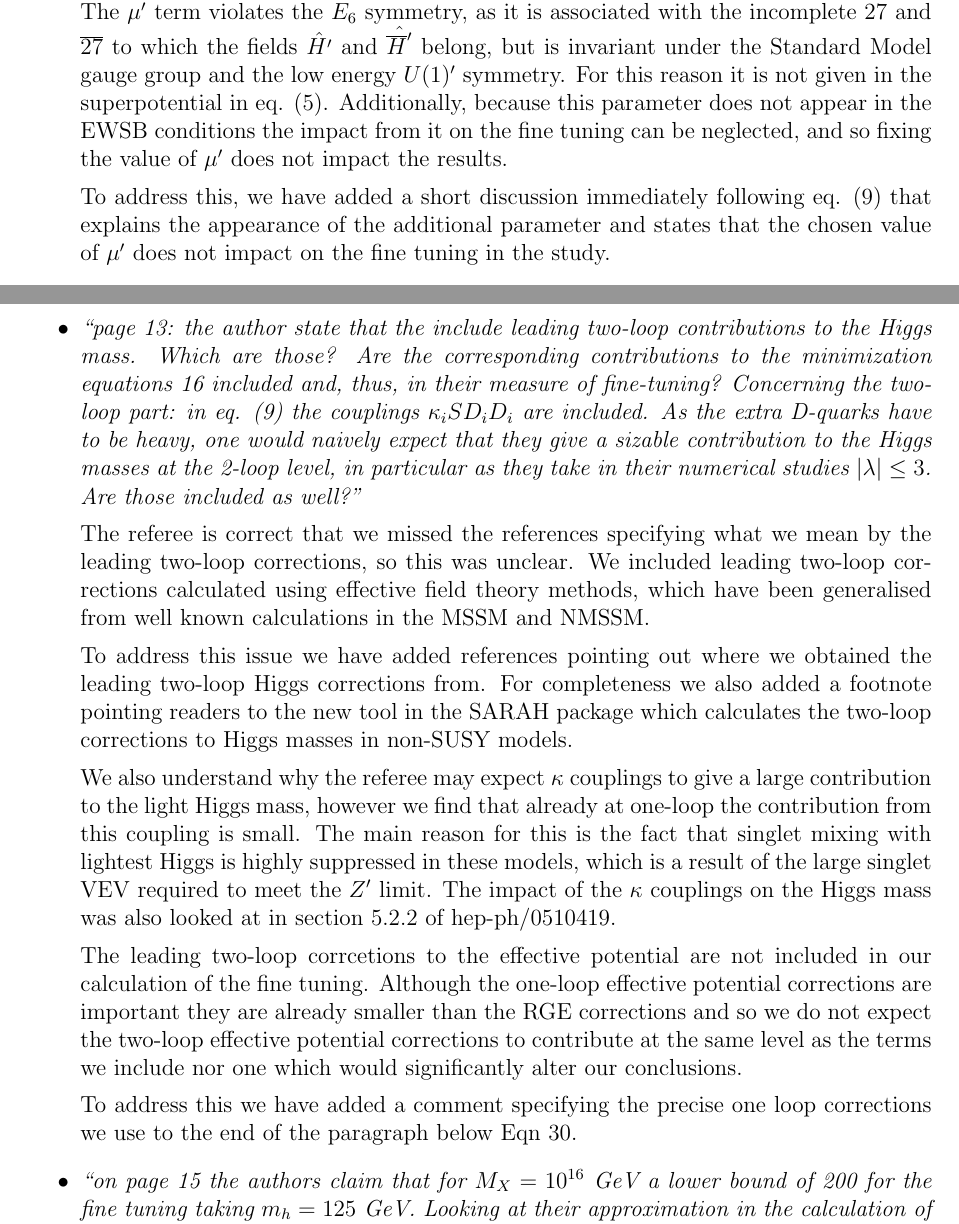
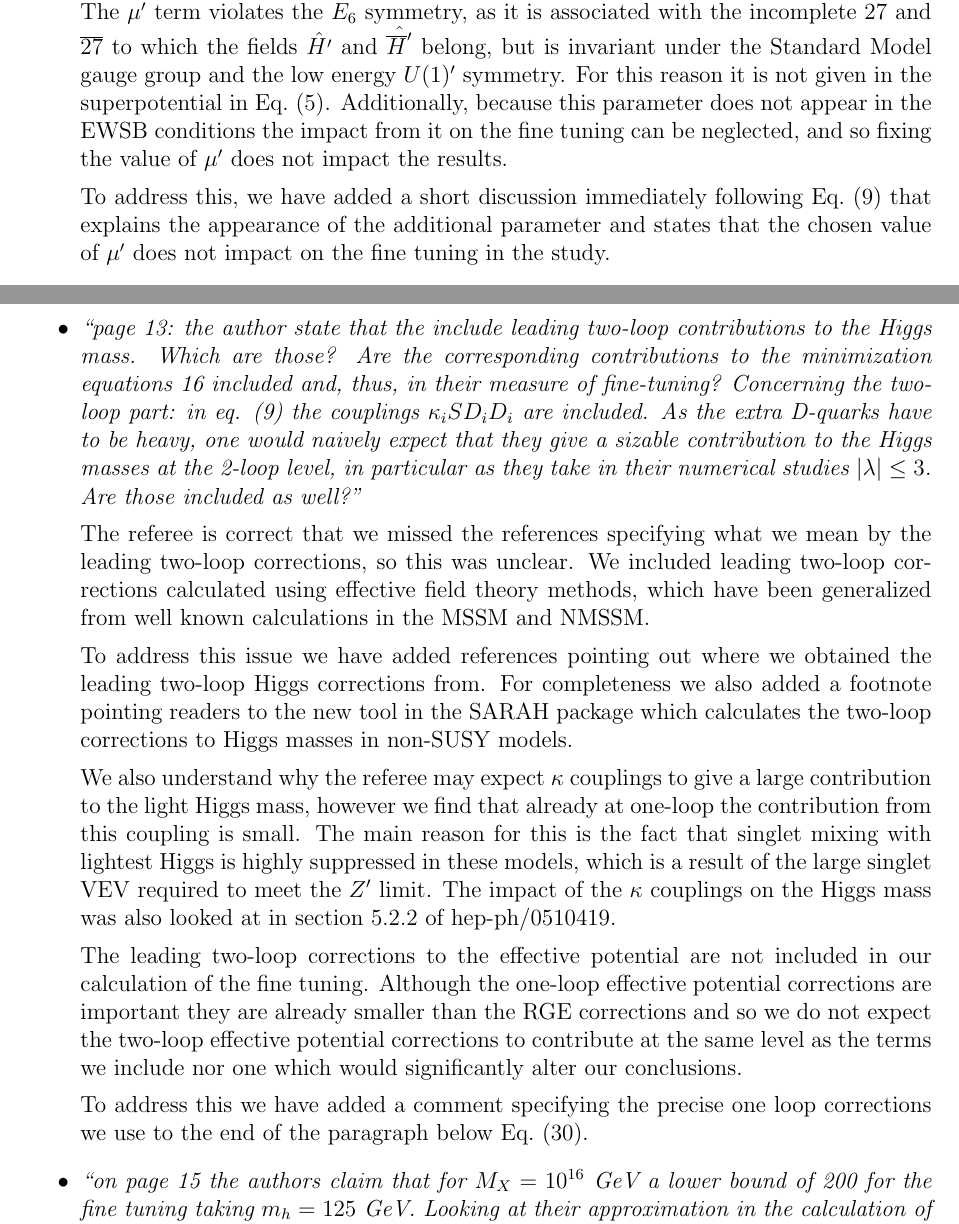
Before and after one commit to azedarach/E6SSM-Tuning, a LaTeX document (paper/Referee-response.tex): two parts of pages 1 and 2 of 3, joined at a grey line, cut so that both start at the same text. Compiled offline with pdfLaTeX.

Commit message:
Fixed typos in referee response

```diff
--- a/paper/Referee-response.tex
+++ b/paper/Referee-response.tex
@@ -25,13 +25,13 @@ in our original submission. The $\mu'$ term violates the $E_6$ symmetry, as
 it is associated with the incomplete $27$ and $\overline{27}$ to which the
 fields $\hat{H'}$ and $\hat{\overline{H}'}$ belong, but is invariant under
 the Standard Model gauge group and the low energy $U(1)'$ symmetry. For this
-reason it is not given in the superpotential in eq. (5). Additionally, because
+reason it is not given in the superpotential in Eq.~(5). Additionally, because
 this parameter does not appear in the EWSB conditions the impact from it on
 the fine tuning can be neglected, and so fixing the value of $\mu'$ does not
 impact the results.
 
 To address this, we have added a short discussion immediately
-following eq. (9) that explains the appearance of the additional parameter
+following Eq.~(9) that explains the appearance of the additional parameter
 and states that the chosen value of $\mu'$ does not impact on the fine
 tuning in the study.
 
@@ -72,7 +72,7 @@ included as well?''}
 The referee is correct that we missed the references specifying what
 we mean by the leading two-loop corrections, so this was unclear.  We
 included leading two-loop corrections calculated using effective field
-theory methods, which have been generalised from well known
+theory methods, which have been generalized from well known
 calculations in the MSSM and NMSSM.
 
 To address this issue we have added references pointing out where we
@@ -90,7 +90,7 @@ required to meet the $Z^\prime$ limit.  The impact of the $\kappa$
 couplings on the Higgs mass was also looked at in section 5.2.2 of
 hep-ph/0510419.
 
-The leading two-loop corrcetions to the effective potential are not
+The leading two-loop corrections to the effective potential are not
 included in our calculation of the fine tuning.  Although the one-loop
 effective potential corrections are important they are already smaller
 than the RGE corrections and so we do not expect the two-loop
@@ -99,7 +99,7 @@ the terms we include nor one which would significantly alter our
 conclusions.
 
 To address this we have added a comment specifying the precise one
-loop corrections we use to the end of the paragraph below Eqn 30.
+loop corrections we use to the end of the paragraph below Eq.~(30).
 
 \item {\it ``on page 15 the authors claim that for $M_X = 10^{16}$ GeV a
 lower bound of 200 for the fine tuning taking $m_h = 125$~GeV. Looking
```
